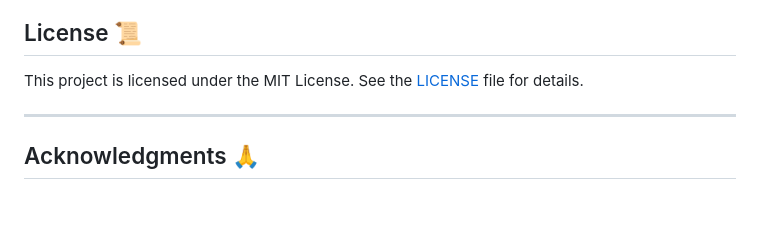
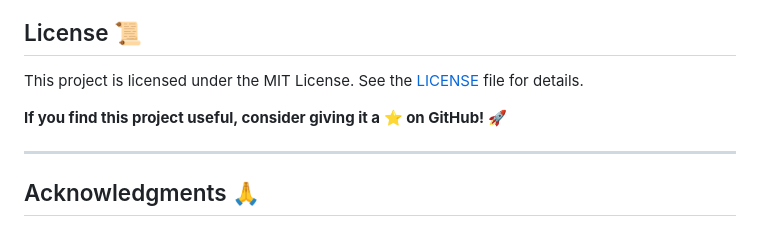
Before and after one commit to mateo1mc/TechMap, a Markdown page: README.md, the part around the change. GitHub-like rendering; blank space fills up the shorter version.

```diff
--- a/README.md
+++ b/README.md
@@ -136,6 +136,8 @@ Contributions are welcome! If you'd like to improve TechMap, follow these steps:
 
 This project is licensed under the MIT License. See the [LICENSE](https://github.com/mateo1mc/TechMap/blob/fdb2cfc8e58a4ebf870547f8d2ace240fa825e45/LICENSE) file for details.
 
+**If you find this project useful, consider giving it a ⭐ on GitHub! 🚀**
+
 ---
 
 ## Acknowledgments 🙏
```
